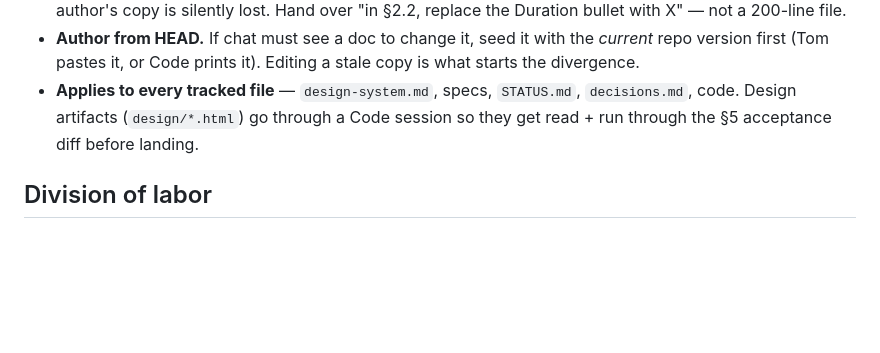
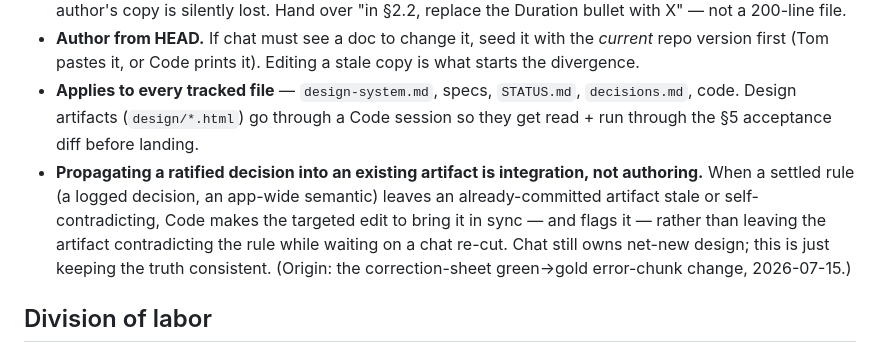
Before and after one commit to tshowlan/spanish-trip-trainer, a Markdown page: WORKFLOW.md, the part around the change. GitHub-like rendering; blank space fills up the shorter version.

Commit message:
WORKFLOW: Code may propagate a ratified decision into a stale artifact (integration)
Closes the gap that surfaced when an app-wide semantic change (green->gold error
chunk) left design/correction-sheet.html contradicting the new rule. Code makes
the targeted sync edit + flags it, rather than leaving a shipped artifact stale
pending a chat re-cut. Chat still owns net-new design.

Co-Authored-By: Claude Opus 4.8 <noreply@anthropic.com>

```diff
--- a/WORKFLOW.md
+++ b/WORKFLOW.md
@@ -37,6 +37,7 @@ Code is the only session that writes files into the repo. This exists because a
 - **Edits are diffs, not whole files.** A whole-file drop can't be git-merged, so anything committed after the author's copy is silently lost. Hand over "in §2.2, replace the Duration bullet with X" — not a 200-line file.
 - **Author from HEAD.** If chat must see a doc to change it, seed it with the *current* repo version first (Tom pastes it, or Code prints it). Editing a stale copy is what starts the divergence.
 - **Applies to every tracked file** — `design-system.md`, specs, `STATUS.md`, `decisions.md`, code. Design artifacts (`design/*.html`) go through a Code session so they get read + run through the §5 acceptance diff before landing.
+- **Propagating a ratified decision into an existing artifact is integration, not authoring.** When a settled rule (a logged decision, an app-wide semantic) leaves an already-committed artifact stale or self-contradicting, Code makes the targeted edit to bring it in sync — and flags it — rather than leaving the artifact contradicting the rule while waiting on a chat re-cut. Chat still owns net-new design; this is just keeping the truth consistent. (Origin: the correction-sheet green→gold error-chunk change, 2026-07-15.)
 
 ## Division of labor
 
```
